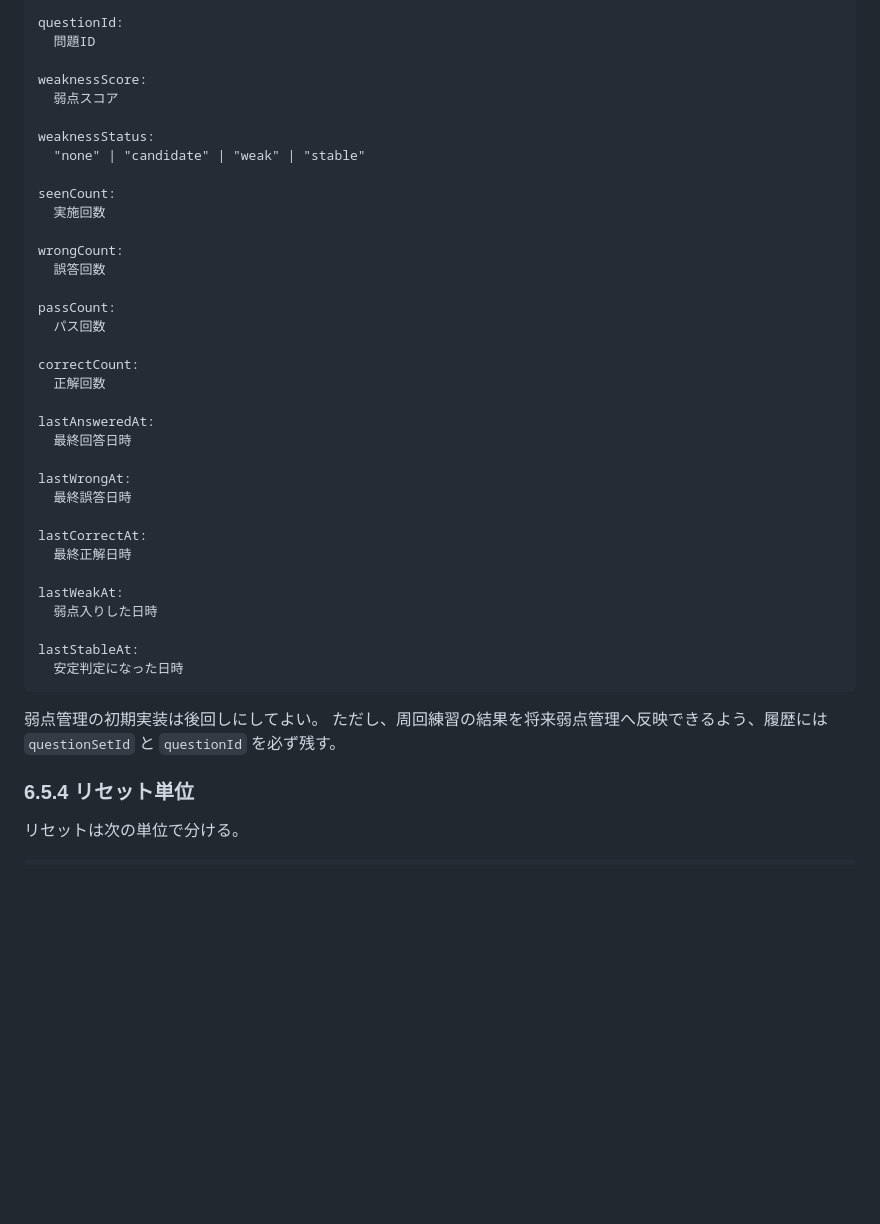
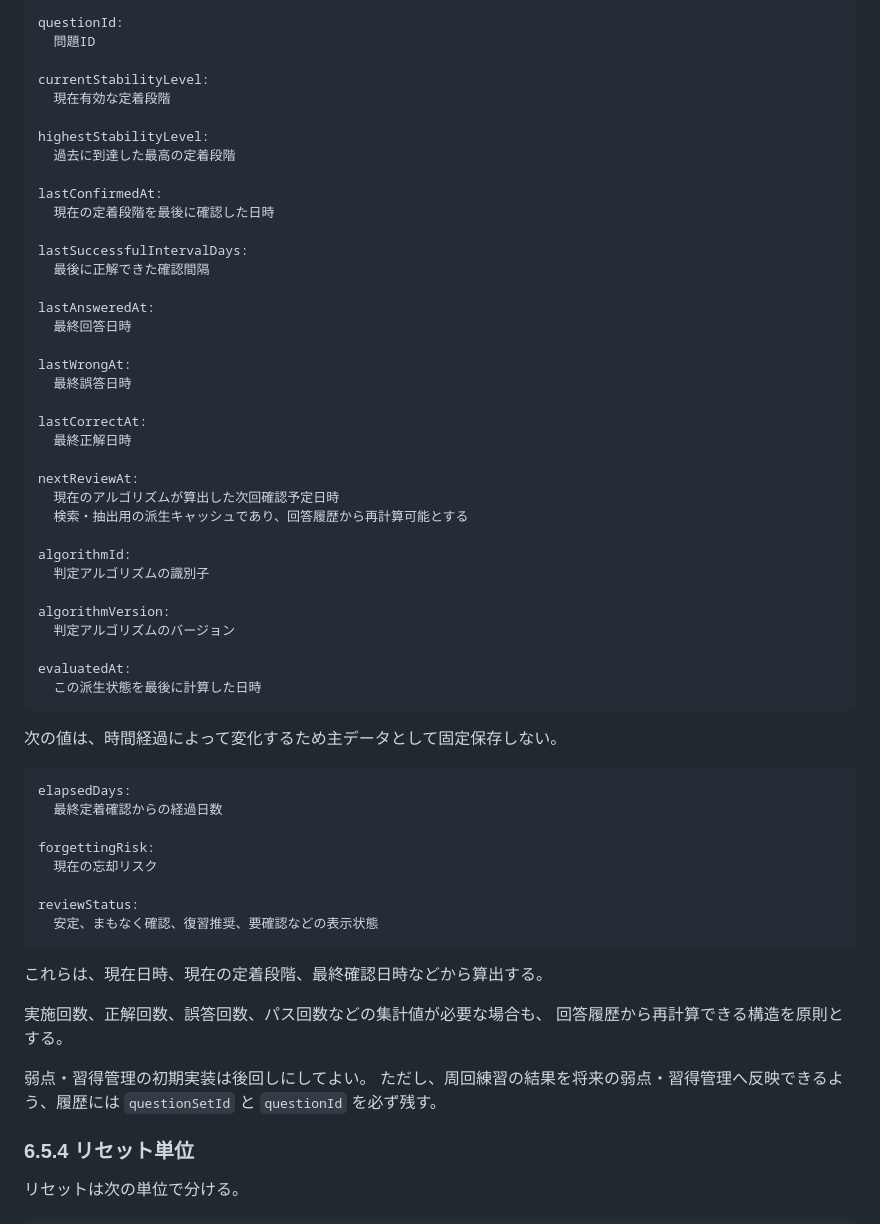
Before and after one commit to jera-takanabe/junior-study-trainer, a Markdown page: docs/design/purpose_set_runtime_design_v0_1.md, the part around one of its changes. GitHub-like rendering; blank space fills up the shorter version.

Commit message:
docs: redesign weakness and mastery management

```diff
--- a/docs/design/purpose_set_runtime_design_v0_1.md
+++ b/docs/design/purpose_set_runtime_design_v0_1.md
@@ -367,23 +374,17 @@
     questionId:
       問題ID
 
-    weaknessScore:
-      弱点スコア
+    currentStabilityLevel:
+      現在有効な定着段階
 
-    weaknessStatus:
-      "none" | "candidate" | "weak" | "stable"
+    highestStabilityLevel:
+      過去に到達した最高の定着段階
 
-    seenCount:
-      実施回数
+    lastConfirmedAt:
+      現在の定着段階を最後に確認した日時
 
-    wrongCount:
-      誤答回数
-
-    passCount:
-      パス回数
-
-    correctCount:
-      正解回数
+    lastSuccessfulIntervalDays:
+      最後に正解できた確認間隔
 
     lastAnsweredAt:
       最終回答日時
@@ -394,14 +395,37 @@
     lastCorrectAt:
       最終正解日時
 
-    lastWeakAt:
-      弱点入りした日時
+    nextReviewAt:
+      現在のアルゴリズムが算出した次回確認予定日時
+      検索・抽出用の派生キャッシュであり、回答履歴から再計算可能とする
 
-    lastStableAt:
-      安定判定になった日時
+    algorithmId:
+      判定アルゴリズムの識別子
 
-弱点管理の初期実装は後回しにしてよい。
-ただし、周回練習の結果を将来弱点管理へ反映できるよう、履歴には `questionSetId` と `questionId` を必ず残す。
+    algorithmVersion:
+      判定アルゴリズムのバージョン
+
+    evaluatedAt:
+      この派生状態を最後に計算した日時
+
+次の値は、時間経過によって変化するため主データとして固定保存しない。
+
+    elapsedDays:
+      最終定着確認からの経過日数
+
+    forgettingRisk:
+      現在の忘却リスク
+
+    reviewStatus:
+      安定、まもなく確認、復習推奨、要確認などの表示状態
+
+これらは、現在日時、現在の定着段階、最終確認日時などから算出する。
+
+実施回数、正解回数、誤答回数、パス回数などの集計値が必要な場合も、
+回答履歴から再計算できる構造を原則とする。
+
+弱点・習得管理の初期実装は後回しにしてよい。
+ただし、周回練習の結果を将来の弱点・習得管理へ反映できるよう、履歴には `questionSetId` と `questionId` を必ず残す。
 
 ### 6.5.4 リセット単位
 
```
Also changed, not shown: other parts of docs/design/purpose_set_runtime_design_v0_1.md (+22 -15 lines).
